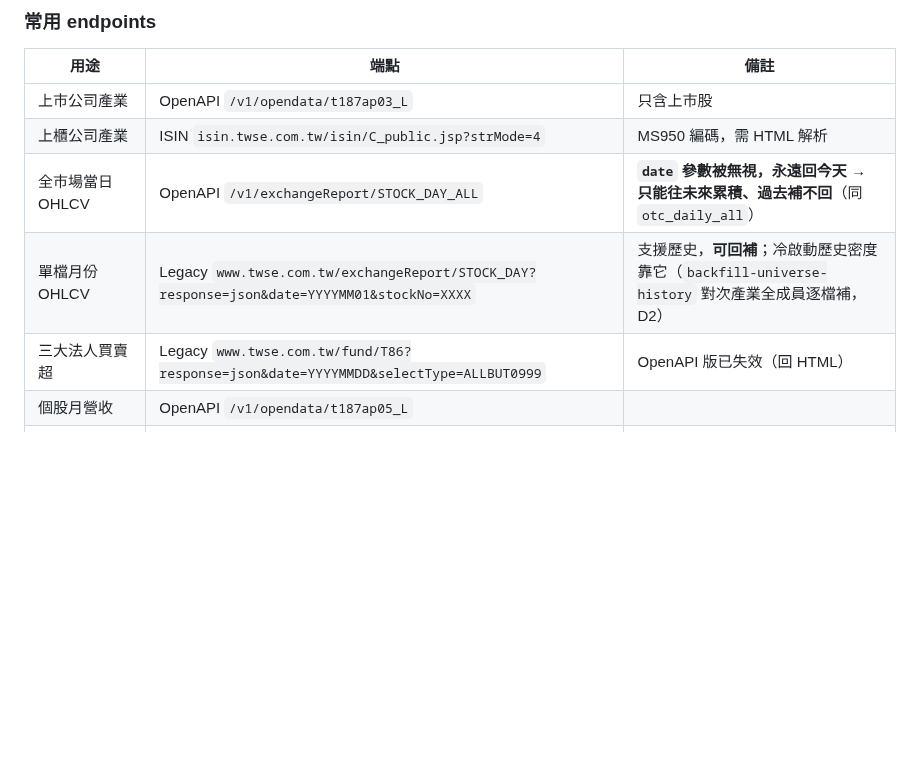
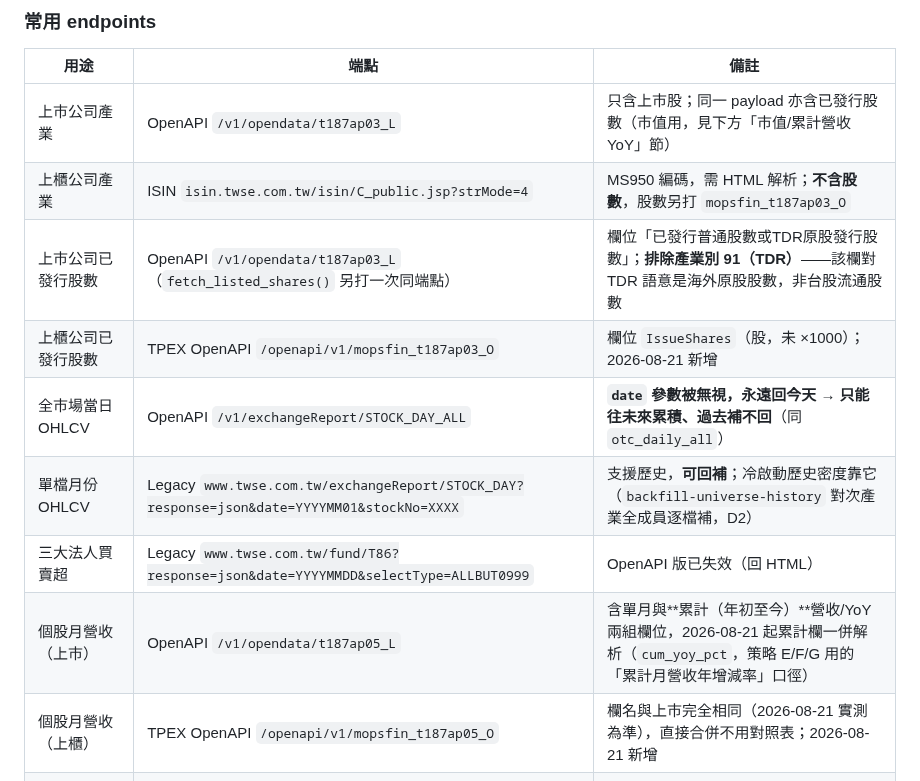
Before and after one commit to chousir/stockpick, a Markdown page: docs/02-data-sources.md, the part around one of its changes. GitHub-like rendering; blank space fills up the shorter version.

```diff
--- a/docs/02-data-sources.md
+++ b/docs/02-data-sources.md
@@ -111,12 +111,15 @@ data/cache/goodinfo/
 
 | 用途 | 端點 | 備註 |
 |---|---|---|
-| 上市公司產業 | OpenAPI `/v1/opendata/t187ap03_L` | 只含上市股 |
-| 上櫃公司產業 | ISIN `isin.twse.com.tw/isin/C_public.jsp?strMode=4` | MS950 編碼，需 HTML 解析 |
+| 上市公司產業 | OpenAPI `/v1/opendata/t187ap03_L` | 只含上市股；同一 payload 亦含已發行股數（市值用，見下方「市值/累計營收YoY」節）|
+| 上櫃公司產業 | ISIN `isin.twse.com.tw/isin/C_public.jsp?strMode=4` | MS950 編碼，需 HTML 解析；**不含股數**，股數另打 `mopsfin_t187ap03_O` |
+| 上市公司已發行股數 | OpenAPI `/v1/opendata/t187ap03_L`（`fetch_listed_shares()` 另打一次同端點） | 欄位「已發行普通股數或TDR原股發行股數」；**排除產業別 91（TDR）**——該欄對 TDR 語意是海外原股股數，非台股流通股數 |
+| 上櫃公司已發行股數 | TPEX OpenAPI `/openapi/v1/mopsfin_t187ap03_O` | 欄位 `IssueShares`（股，未 ×1000）；2026-08-21 新增 |
 | 全市場當日 OHLCV | OpenAPI `/v1/exchangeReport/STOCK_DAY_ALL` | **`date` 參數被無視，永遠回今天 → 只能往未來累積、過去補不回**（同 `otc_daily_all`）|
 | 單檔月份 OHLCV | Legacy `www.twse.com.tw/exchangeReport/STOCK_DAY?response=json&date=YYYYMM01&stockNo=XXXX` | 支援歷史，**可回補**；冷啟動歷史密度靠它（`backfill-universe-history` 對次產業全成員逐檔補，D2）|
 | 三大法人買賣超 | Legacy `www.twse.com.tw/fund/T86?response=json&date=YYYYMMDD&selectType=ALLBUT0999` | OpenAPI 版已失效（回 HTML）|
-| 個股月營收 | OpenAPI `/v1/opendata/t187ap05_L` | |
+| 個股月營收（上市） | OpenAPI `/v1/opendata/t187ap05_L` | 含單月與**累計（年初至今）**營收/YoY 兩組欄位，2026-08-21 起累計欄一併解析（`cum_yoy_pct`，策略 E/F/G 用的「累計月營收年增減率」口徑）|
+| 個股月營收（上櫃） | TPEX OpenAPI `/openapi/v1/mopsfin_t187ap05_O` | 欄名與上市完全相同（2026-08-21 實測為準），直接合併不用對照表；2026-08-21 新增 |
 | 融資融券餘額 | OpenAPI `/v1/exchangeReport/MI_MARGN` | |
 | 上市官方日估值比 | OpenAPI `/v1/exchangeReport/BWIBBU_d` | 官方 trailing 本益比/殖利率/股價淨值比；只回最新交易日（逐日累積）|
 | 上櫃官方日估值比 | TPEX OpenAPI `/openapi/v1/tpex_mainboard_peratio_analysis` | 同上（上櫃）；只回最新交易日 |
```
Also changed, not shown: other parts of docs/02-data-sources.md (+38 -0 lines), docs/07-cli-spec.md (+1 -0 lines), playbook/90-lessons.md (+6 -0 lines).
